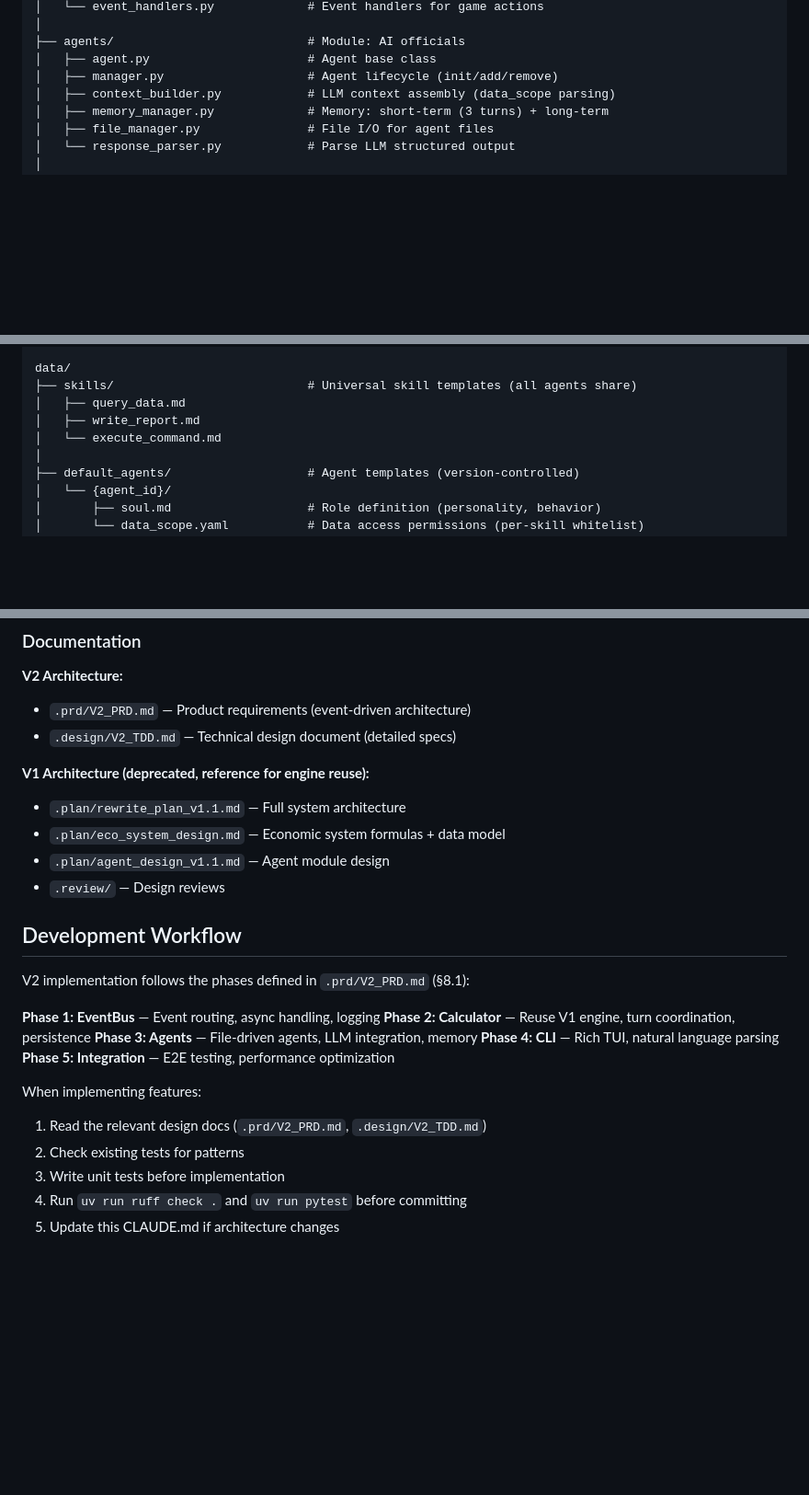
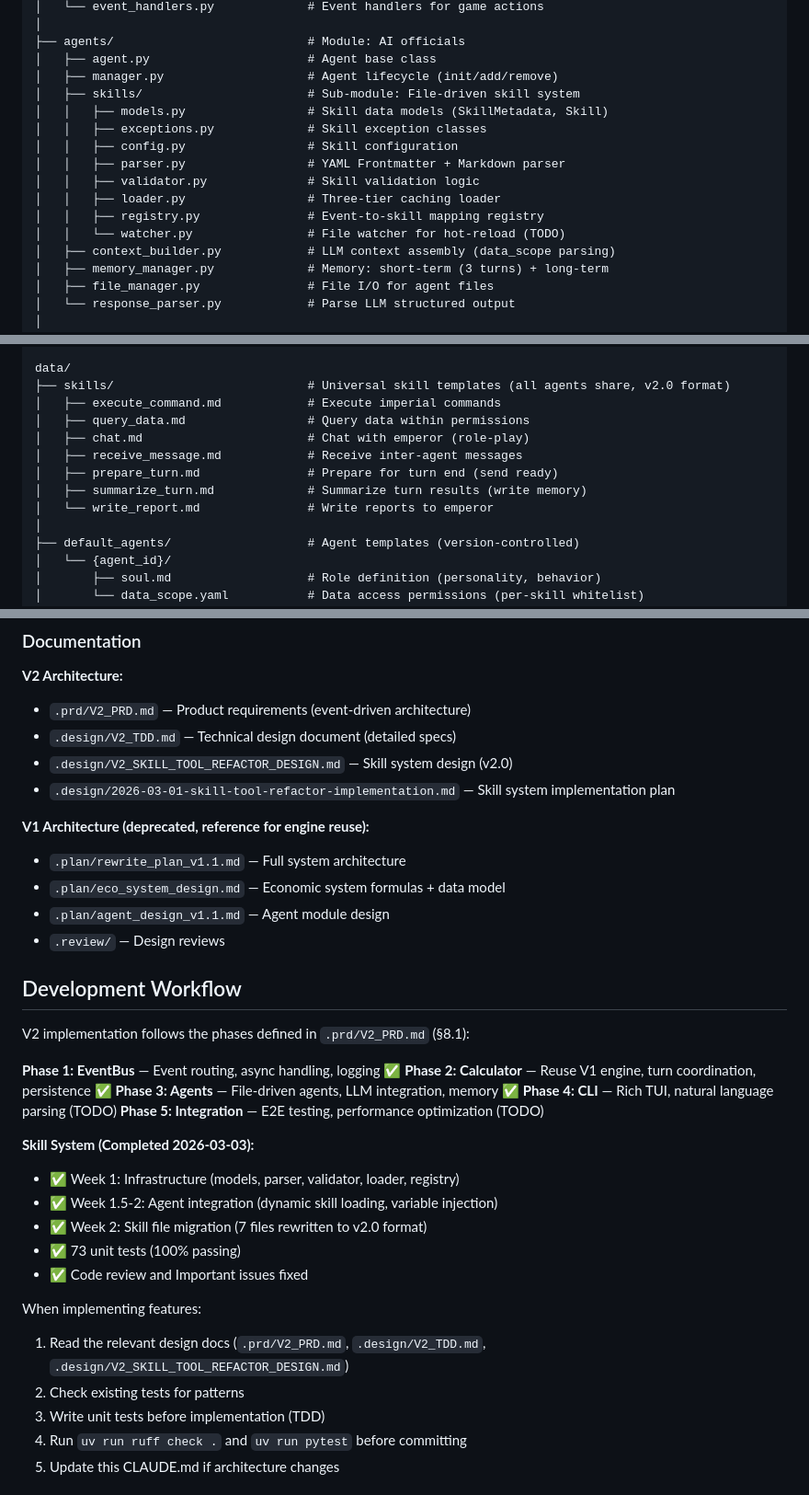
Before and after one commit to ykfnxx/simu-emperor, a Markdown page: CLAUDE.md, 3 parts joined by grey strips. Shown at 92% size. Drawn GitHub-style; blank space fills up the shorter version.

Commit message:
docs: update CLAUDE.md to reflect Skill system v2.0 implementation
更新内容：
- 添加 agents/skills/ 子模块完整目录结构
- 更新 data/skills/ 为 7 个 v2.0 格式文件
- 添加 test_skills/ 测试目录说明
- 更新 Agents 模块描述（Skill 系统集成）
- 添加 Skill 系统设计文档引用
- 记录 Skill System 完成状态（73 tests passing）

相关 commits:
- b7de0f4: Rewrite 7 skill files to v2.0 format
- b633324: Rewrite _get_system_prompt_for_event
- c63088b: Implement SkillLoader with caching
- db69958: Fix important issues from code review

```diff
--- a/CLAUDE.md
+++ b/CLAUDE.md
@@ -61,6 +61,15 @@ src/simu_emperor/
 ├── agents/                           # Module: AI officials
 │   ├── agent.py                      # Agent base class
 │   ├── manager.py                    # Agent lifecycle (init/add/remove)
+│   ├── skills/                       # Sub-module: File-driven skill system
+│   │   ├── models.py                 # Skill data models (SkillMetadata, Skill)
+│   │   ├── exceptions.py             # Skill exception classes
+│   │   ├── config.py                 # Skill configuration
+│   │   ├── parser.py                 # YAML Frontmatter + Markdown parser
+│   │   ├── validator.py              # Skill validation logic
+│   │   ├── loader.py                 # Three-tier caching loader
+│   │   ├── registry.py               # Event-to-skill mapping registry
+│   │   └── watcher.py                # File watcher for hot-reload (TODO)
 │   ├── context_builder.py            # LLM context assembly (data_scope parsing)
 │   ├── memory_manager.py             # Memory: short-term (3 turns) + long-term
 │   ├── file_manager.py               # File I/O for agent files
@@ -98,10 +107,14 @@ src/simu_emperor/
     └── calculator.py                 # resolve_turn() engine
 
 data/
-├── skills/                           # Universal skill templates (all agents share)
-│   ├── query_data.md
-│   ├── write_report.md
-│   └── execute_command.md
+├── skills/                           # Universal skill templates (all agents share, v2.0 format)
+│   ├── execute_command.md            # Execute imperial commands
+│   ├── query_data.md                 # Query data within permissions
+│   ├── chat.md                       # Chat with emperor (role-play)
+│   ├── receive_message.md            # Receive inter-agent messages
+│   ├── prepare_turn.md               # Prepare for turn end (send ready)
+│   ├── summarize_turn.md             # Summarize turn results (write memory)
+│   └── write_report.md               # Write reports to emperor
 │
 ├── default_agents/                   # Agent templates (version-controlled)
 │   └── {agent_id}/
@@ -308,6 +334,8 @@ from simu_emperor.cli.app import EmperorCLI  # core must not import cli
 **V2 Architecture:**
 - `.prd/V2_PRD.md` — Product requirements (event-driven architecture)
 - `.design/V2_TDD.md` — Technical design document (detailed specs)
+- `.design/V2_SKILL_TOOL_REFACTOR_DESIGN.md` — Skill system design (v2.0)
+- `.design/2026-03-01-skill-tool-refactor-implementation.md` — Skill system implementation plan
 
 **V1 Architecture (deprecated, reference for engine reuse):**
 - `.plan/rewrite_plan_v1.1.md` — Full system architecture
@@ -319,16 +347,23 @@ from simu_emperor.cli.app import EmperorCLI  # core must not import cli
 
 V2 implementation follows the phases defined in `.prd/V2_PRD.md` (§8.1):
 
-**Phase 1: EventBus** — Event routing, async handling, logging
-**Phase 2: Calculator** — Reuse V1 engine, turn coordination, persistence
-**Phase 3: Agents** — File-driven agents, LLM integration, memory
-**Phase 4: CLI** — Rich TUI, natural language parsing
-**Phase 5: Integration** — E2E testing, performance optimization
+**Phase 1: EventBus** — Event routing, async handling, logging ✅
+**Phase 2: Calculator** — Reuse V1 engine, turn coordination, persistence ✅
+**Phase 3: Agents** — File-driven agents, LLM integration, memory ✅
+**Phase 4: CLI** — Rich TUI, natural language parsing (TODO)
+**Phase 5: Integration** — E2E testing, performance optimization (TODO)
+
+**Skill System (Completed 2026-03-03):**
+- ✅ Week 1: Infrastructure (models, parser, validator, loader, registry)
+- ✅ Week 1.5-2: Agent integration (dynamic skill loading, variable injection)
+- ✅ Week 2: Skill file migration (7 files rewritten to v2.0 format)
+- ✅ 73 unit tests (100% passing)
+- ✅ Code review and Important issues fixed
 
 When implementing features:
-1. Read the relevant design docs (`.prd/V2_PRD.md`, `.design/V2_TDD.md`)
+1. Read the relevant design docs (`.prd/V2_PRD.md`, `.design/V2_TDD.md`, `.design/V2_SKILL_TOOL_REFACTOR_DESIGN.md`)
 2. Check existing tests for patterns
-3. Write unit tests before implementation
+3. Write unit tests before implementation (TDD)
 4. Run `uv run ruff check .` and `uv run pytest` before committing
 5. Update this CLAUDE.md if architecture changes
 
```
Also changed, not shown: other parts of CLAUDE.md (+14 -1 lines).
